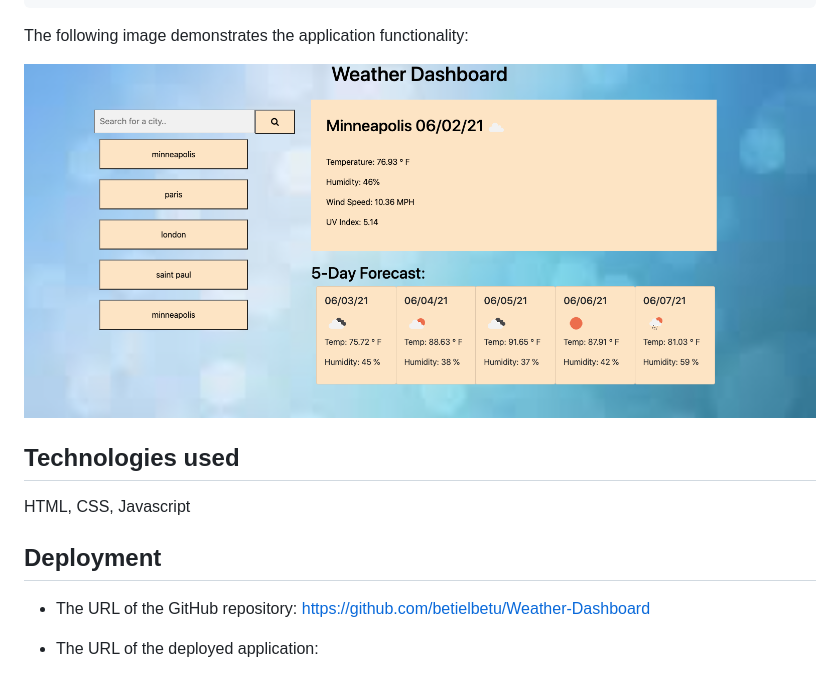
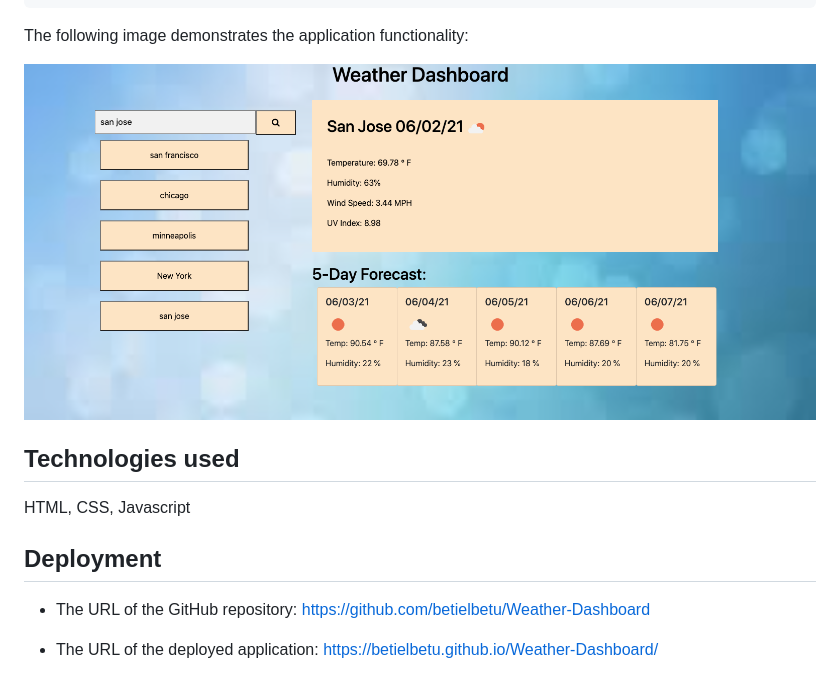
Before and after one commit to betielbetu/Weather-Dashboard, a Markdown page: README.md, the part around the change. GitHub-like rendering; pictures changed too: Assets/screenshot.png.

```diff
--- a/README.md
+++ b/README.md
@@ -41,4 +41,4 @@ HTML, CSS, Javascript
 
 * The URL of the GitHub repository: https://github.com/betielbetu/Weather-Dashboard
 
-* The URL of the deployed application:
+* The URL of the deployed application: https://betielbetu.github.io/Weather-Dashboard/
```
